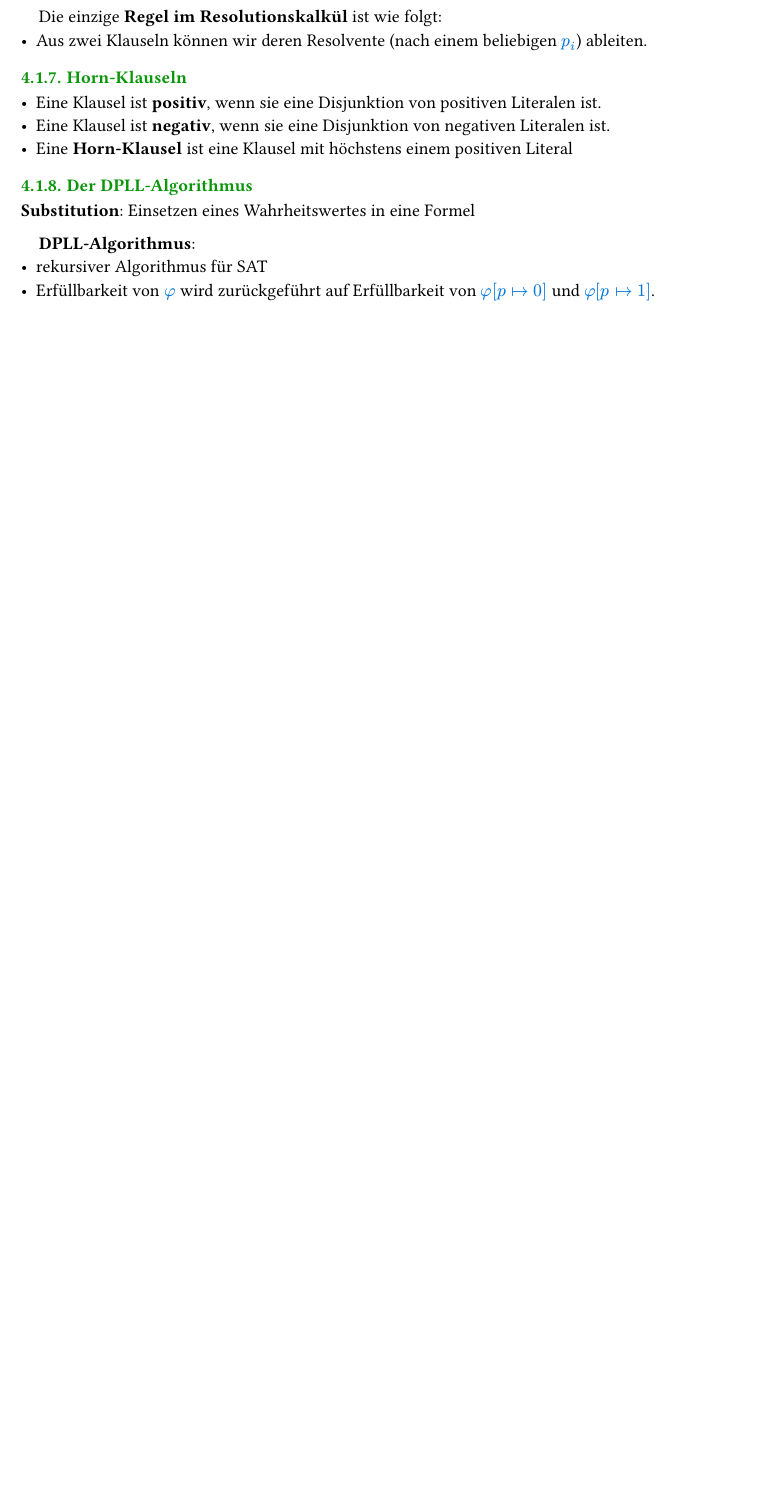
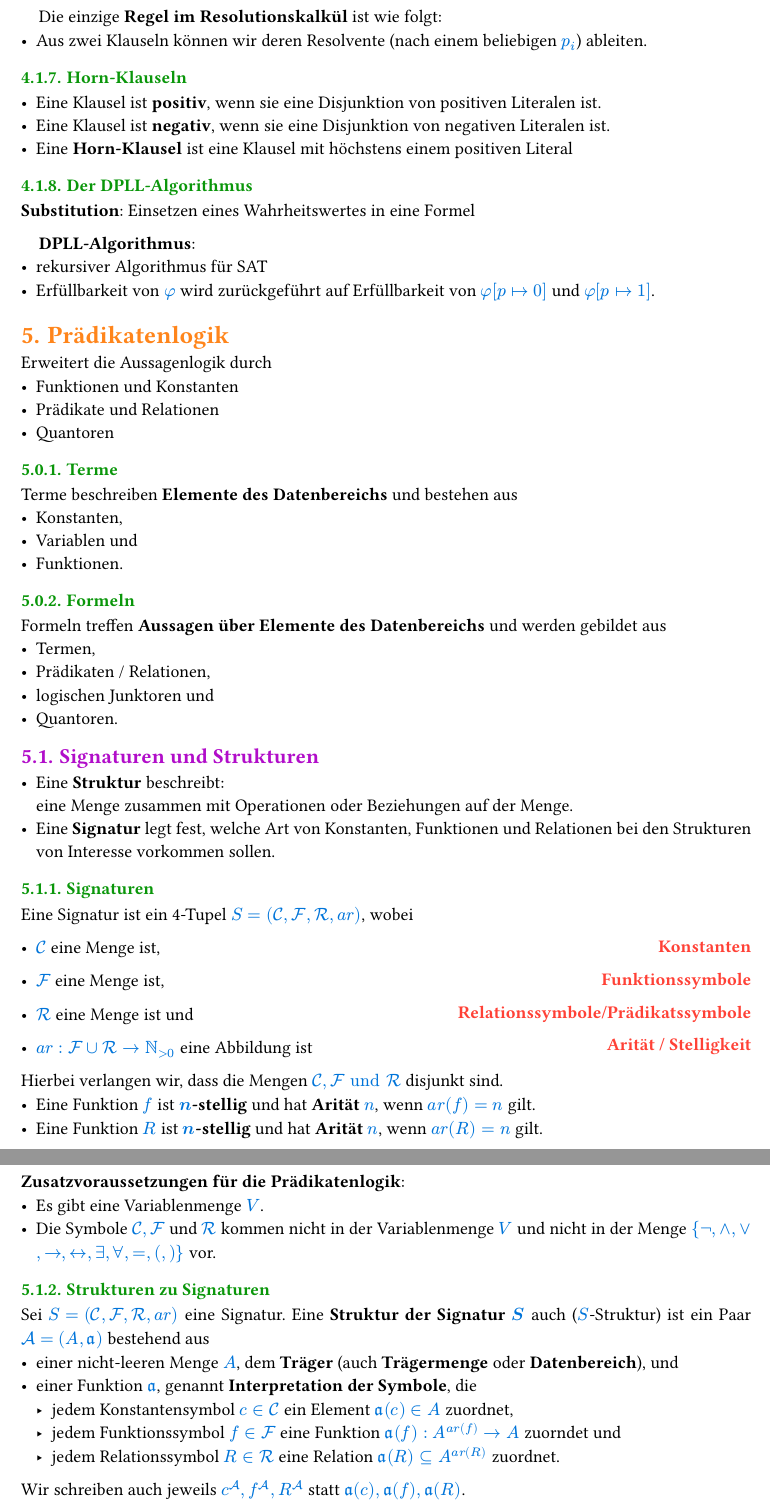
Before and after one commit to yd4dev/APL-Summary, a Typst document (summary.typ): part of page 7 of 7 before the commit and two parts of pages 7 and 8 of 8 after it, the two joined at a grey line, cut so that both start at the same text, the shorter picture padded with empty space. Compiled offline with Typst 0.15; a missing font is replaced by an installed copy or a similar font.

Commit message:
feat: Began summarizing Prädikatenlogik

```diff
--- a/summary.typ
+++ b/summary.typ
@@ -464,3 +463,47 @@ Die einzige *Regel im Resolutionskalkül* ist wie folgt:
 *DPLL-Algorithmus*:
 - rekursiver Algorithmus für SAT
 - Erfüllbarkeit von $phi$ wird zurückgeführt auf Erfüllbarkeit von $phi[p arrow.r.bar 0]$ und $phi[p arrow.bar.r 1]$.
+
+= Prädikatenlogik
+Erweitert die Aussagenlogik durch
+- Funktionen und Konstanten
+- Prädikate und Relationen
+- Quantoren
+
+=== Terme
+Terme beschreiben *Elemente des Datenbereichs* und bestehen aus
+- Konstanten,
+- Variablen und
+- Funktionen.
+
+=== Formeln
+Formeln treffen *Aussagen über Elemente des Datenbereichs* und werden gebildet aus
+- Termen,
+- Prädikaten / Relationen,
+- logischen Junktoren und
+- Quantoren.
+
+== Signaturen und Strukturen
+- Eine *Struktur* beschreibt:\ eine Menge zusammen mit Operationen oder Beziehungen auf der Menge.
+- Eine *Signatur* legt fest, welche Art von Konstanten, Funktionen und Relationen bei den Strukturen von Interesse vorkommen sollen.
+
+=== Signaturen
+Eine Signatur ist ein 4-Tupel $S = (cal(C), cal(F), cal(R), a r)$, wobei
+#definition((
+  ($cal(C)$ + " eine Menge ist,", "Konstanten"),
+  ($cal(F)$ + " eine Menge ist,", "Funktionssymbole"),
+  ($cal(R)$ + " eine Menge ist und", "Relationssymbole/Prädikatssymbole"),
+  ($a r: cal(F) union cal(R) arrow.r NN_(gt 0)$ + " eine Abbildung ist", "Arität / Stelligkeit"),
+))
+Hierbei verlangen wir, dass die Mengen $cal(C), cal(F) text("und") cal(R)$ disjunkt sind.
+- Eine Funktion $f$ ist *$n$-stellig* und hat *Arität* $n$, wenn $a r(f) = n$ gilt.
+- Eine Funktion $R$ ist *$n$-stellig* und hat *Arität* $n$, wenn $a r(R) = n$ gilt.
+*Zusatzvoraussetzungen für die Prädikatenlogik*:
+- Es gibt eine Variablenmenge $V$.
+- Die Symbole $cal(C), cal(F)$ und $cal(R)$ kommen nicht in der Variablenmenge $V$ und nicht in der Menge ${not, and, or, arrow.r, arrow.l.r, exists, forall, =, (,)}$ vor.
+
+=== Strukturen zu Signaturen
+Sei $S = (cal(C), cal(F), cal(R), a r)$ eine Signatur. Eine *Struktur der Signatur $S$* auch ($S$-Struktur) ist ein Paar $cal(A) = (A,frak(a))$ bestehend aus
+- einer nicht-leeren Menge $A$, dem *Träger* (auch *Trägermenge* oder *Datenbereich*), und
+- einer Funktion $frak(a)$, genannt *Interpretation der Symbole*, die
+  - jedem Konstantensymbol $c in cal(C)$ ein Element $frak(a)(c) in A$ zuordnet,
```
Also changed, not shown: summary.typ (4 more changed lines).
